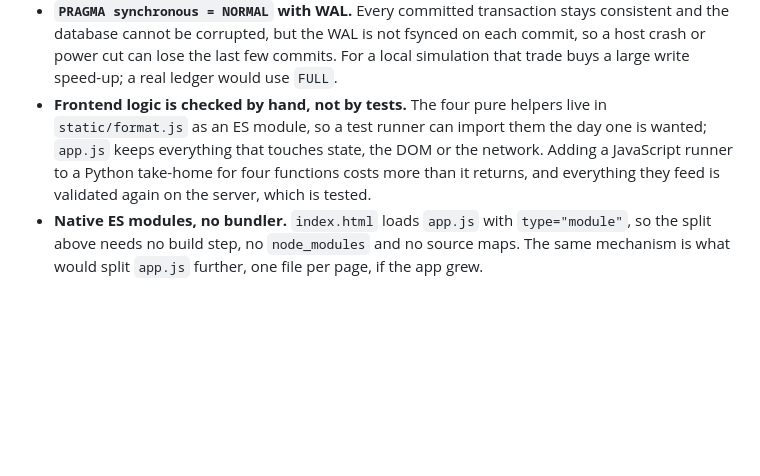
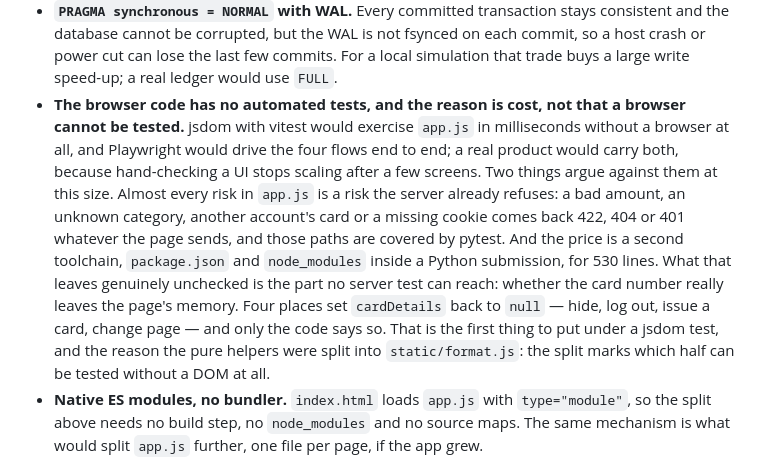
Before and after one commit to hruif/HSA-Account-Simulation, a Markdown page: architecture.md, the part around the change. GitHub-like rendering; blank space fills up the shorter version.

Commit message:
State the real reason the browser code has no tests [skip ci]
The bullet implied the missing tests were the four pure helpers, which is the
weak half of the argument, and read as though a browser could only be checked
by hand. Neither is true: jsdom runs app.js in milliseconds with no browser,
and Playwright drives the real flows, and a product with users would carry
both.

It now gives the two reasons that actually apply at this size. The server
refuses almost everything a broken page could send, and those paths are under
pytest. A second toolchain inside a Python submission is a real cost for 530
lines.

It also names what that leaves uncovered: whether the card number leaves the
page's memory. Four places clear cardDetails and nothing enforces the list,
which no server test can see. That is the first jsdom test to write, and it is
why the pure helpers were split out.

Agent-Model: claude-opus-5

```diff
--- a/architecture.md
+++ b/architecture.md
@@ -344,7 +344,7 @@ The same three guards work unchanged on Postgres (with row locks instead of a wh
 - **One `CREATE TABLE ... IF NOT EXISTS` script, no migrations.** `init_db()` runs the whole schema on every start, so the reviewer needs no extra tool and the current shape is one readable block that the tests rebuild in a single call. The cost is that it only adds missing tables: change a column and an existing `hsa.db` keeps the old shape until it is deleted. Numbered migration files with an applied-migrations table are what a deployed system needs; here there is no old data anywhere to upgrade: `hsa.db*` is git-ignored and never committed, so a clone has no database at all and the first run builds the current schema. Only a checkout that has already been run needs the file deleted after a schema change.
 - **Order comes from a millisecond timestamp, not from one id sequence.** `deposits` and `purchases` have separate ids, so nothing but `created_at` can put a deposit and a purchase in order. At one-second precision they came back in the wrong order, which is why the default is now `strftime('%Y-%m-%d %H:%M:%f','now')`. Two rows written inside the same millisecond can still tie, and then their order is arbitrary again: measured at about 33 writes per millisecond when a script drives the service layer flat out, and never in a browser, where a round trip is far longer. The effect is confined to how two rows are listed — balances and approvals are decided by the `UPDATE`, not by this sort — so it did not justify the fix that removes it, which is one `ledger` table with a single id sequence. That is the change to make if this grows.
 - **`PRAGMA synchronous = NORMAL` with WAL.** Every committed transaction stays consistent and the database cannot be corrupted, but the WAL is not fsynced on each commit, so a host crash or power cut can lose the last few commits. For a local simulation that trade buys a large write speed-up; a real ledger would use `FULL`.
-- **Frontend logic is checked by hand, not by tests.** The four pure helpers live in `static/format.js` as an ES module, so a test runner can import them the day one is wanted; `app.js` keeps everything that touches state, the DOM or the network. Adding a JavaScript runner to a Python take-home for four functions costs more than it returns, and everything they feed is validated again on the server, which is tested.
+- **The browser code has no automated tests, and the reason is cost, not that a browser cannot be tested.** jsdom with vitest would exercise `app.js` in milliseconds without a browser at all, and Playwright would drive the four flows end to end; a real product would carry both, because hand-checking a UI stops scaling after a few screens. Two things argue against them at this size. Almost every risk in `app.js` is a risk the server already refuses: a bad amount, an unknown category, another account's card or a missing cookie comes back 422, 404 or 401 whatever the page sends, and those paths are covered by pytest. And the price is a second toolchain, `package.json` and `node_modules` inside a Python submission, for 530 lines. What that leaves genuinely unchecked is the part no server test can reach: whether the card number really leaves the page's memory. Four places set `cardDetails` back to `null` — hide, log out, issue a card, change page — and only the code says so. That is the first thing to put under a jsdom test, and the reason the pure helpers were split into `static/format.js`: the split marks which half can be tested without a DOM at all.
 - **Native ES modules, no bundler.** `index.html` loads `app.js` with `type="module"`, so the split above needs no build step, no `node_modules` and no source maps. The same mechanism is what would split `app.js` further, one file per page, if the app grew.
 
 ### Out of scope
```
